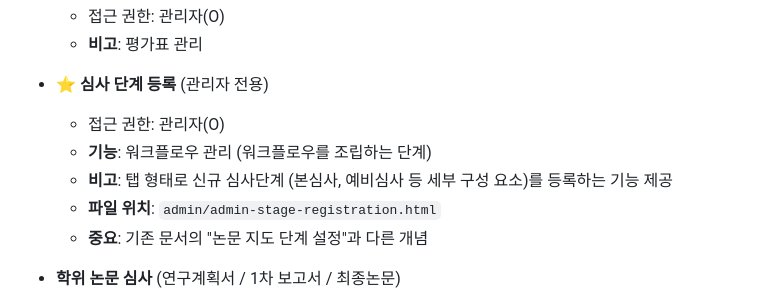
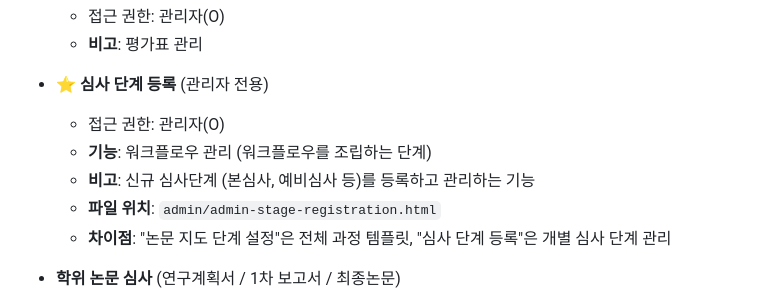
Before and after one commit to lemonsnack-rgb/hycu_new, a Markdown page: docs/current-menu-structure.md, the part around the change. GitHub-like rendering.

```diff
--- a/docs/current-menu-structure.md
+++ b/docs/current-menu-structure.md
@@ -89,9 +89,9 @@
 - **⭐ 심사 단계 등록** (관리자 전용)
   - 접근 권한: 관리자(O)
   - **기능**: 워크플로우 관리 (워크플로우를 조립하는 단계)
-  - **비고**: 탭 형태로 신규 심사단계 (본심사, 예비심사 등 세부 구성 요소)를 등록하는 기능 제공
+  - **비고**: 신규 심사단계 (본심사, 예비심사 등)를 등록하고 관리하는 기능
   - **파일 위치**: `admin/admin-stage-registration.html`
-  - **중요**: 기존 문서의 "논문 지도 단계 설정"과 다른 개념
+  - **차이점**: "논문 지도 단계 설정"은 전체 과정 템플릿, "심사 단계 등록"은 개별 심사 단계 관리
 
 - **학위 논문 심사** (연구계획서 / 1차 보고서 / 최종논문)
   - 접근 권한: 교수(O), 관리자(O)
```
Also changed, not shown: docs/README.md (+1 -1 lines), docs/menu-structure-changes.md (+6 -7 lines).
